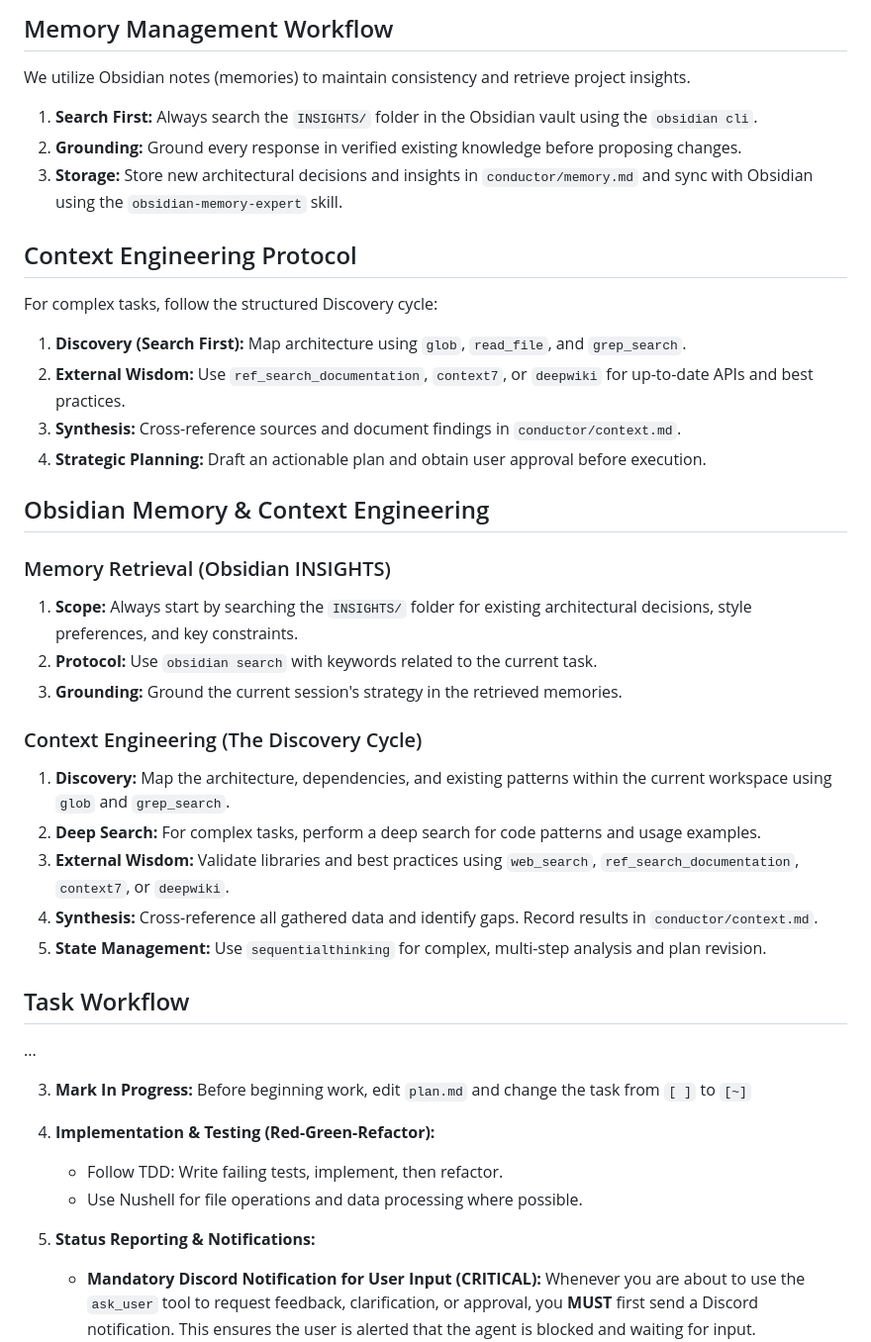
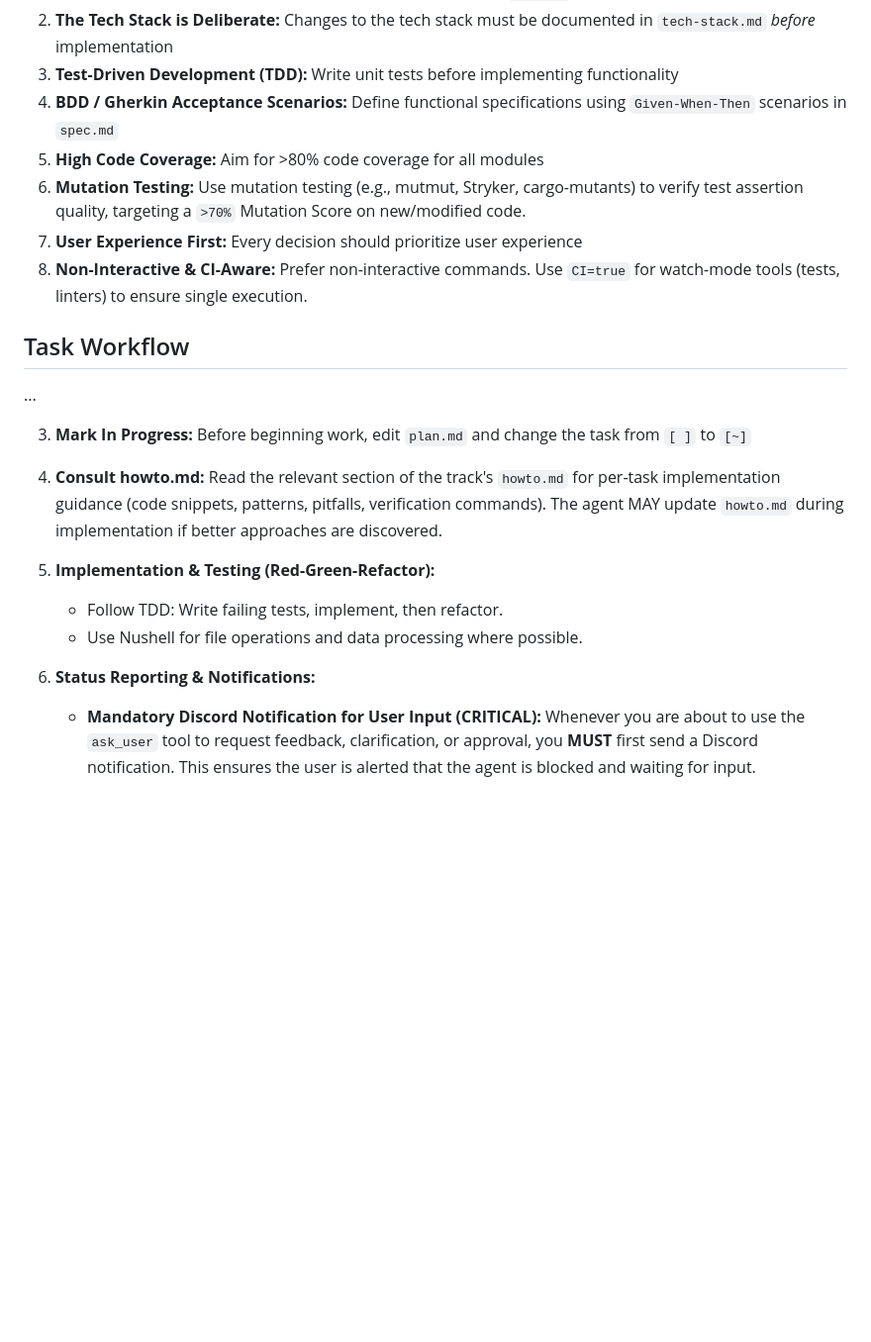
Before and after one commit to kurokirasama/basic-algorithms, a Markdown page: conductor/workflow.md, the part around one of its changes. Shown at 99% size. GitHub-like rendering; blank space fills up the shorter version.

```diff
--- a/conductor/workflow.md
+++ b/conductor/workflow.md
@@ -51,42 +53,23 @@ If a task takes 5 minutes or more, you **MUST** perform these steps before proce
-## Memory Management Workflow
-
-We utilize Obsidian notes (memories) to maintain consistency and retrieve project insights.
-1.  **Search First:** Always search the `INSIGHTS/` folder in the Obsidian vault using the `obsidian cli`.
-2.  **Grounding:** Ground every response in verified existing knowledge before proposing changes.
-3.  **Storage:** Store new architectural decisions and insights in `conductor/memory.md` and sync with Obsidian using the `obsidian-memory-expert` skill.
-
-## Context Engineering Protocol
-
-For complex tasks, follow the structured Discovery cycle:
-1.  **Discovery (Search First):** Map architecture using `glob`, `read_file`, and `grep_search`.
-2.  **External Wisdom:** Use `ref_search_documentation`, `context7`, or `deepwiki` for up-to-date APIs and best practices.
-3.  **Synthesis:** Cross-reference sources and document findings in `conductor/context.md`.
-4.  **Strategic Planning:** Draft an actionable plan and obtain user approval before execution.
-
-## Obsidian Memory & Context Engineering
-
-### Memory Retrieval (Obsidian INSIGHTS)
-1.  **Scope:** Always start by searching the `INSIGHTS/` folder for existing architectural decisions, style preferences, and key constraints.
-2.  **Protocol:** Use `obsidian search` with keywords related to the current task.
-3.  **Grounding:** Ground the current session's strategy in the retrieved memories.
-
-### Context Engineering (The Discovery Cycle)
-1.  **Discovery:** Map the architecture, dependencies, and existing patterns within the current workspace using `glob` and `grep_search`.
-2.  **Deep Search:** For complex tasks, perform a deep search for code patterns and usage examples.
-3.  **External Wisdom:** Validate libraries and best practices using `web_search`, `ref_search_documentation`, `context7`, or `deepwiki`.
-4.  **Synthesis:** Cross-reference all gathered data and identify gaps. Record results in `conductor/context.md`.
-5.  **State Management:** Use `sequentialthinking` for complex, multi-step analysis and plan revision.
+2. **The Tech Stack is Deliberate:** Changes to the tech stack must be documented in `tech-stack.md` *before* implementation
+3. **Test-Driven Development (TDD):** Write unit tests before implementing functionality
+4. **BDD / Gherkin Acceptance Scenarios:** Define functional specifications using `Given-When-Then` scenarios in `spec.md`
+5. **High Code Coverage:** Aim for >80% code coverage for all modules
+6. **Mutation Testing:** Use mutation testing (e.g., mutmut, Stryker, cargo-mutants) to verify test assertion quality, targeting a `>70%` Mutation Score on new/modified code.
+7. **User Experience First:** Every decision should prioritize user experience
+8. **Non-Interactive & CI-Aware:** Prefer non-interactive commands. Use `CI=true` for watch-mode tools (tests, linters) to ensure single execution.
 
 ## Task Workflow
 ...
 
 3. **Mark In Progress:** Before beginning work, edit `plan.md` and change the task from `[ ]` to `[~]`
 
-4. **Implementation & Testing (Red-Green-Refactor):**
+4. **Consult howto.md:** Read the relevant section of the track's `howto.md` for per-task implementation guidance (code snippets, patterns, pitfalls, verification commands). The agent MAY update `howto.md` during implementation if better approaches are discovered.
+
+5. **Implementation & Testing (Red-Green-Refactor):**
    - Follow TDD: Write failing tests, implement, then refactor.
    - Use Nushell for file operations and data processing where possible.
 
-5. **Status Reporting & Notifications:**
+6. **Status Reporting & Notifications:**
    - **Mandatory Discord Notification for User Input (CRITICAL):** Whenever you are about to use the `ask_user` tool to request feedback, clarification, or approval, you **MUST** first send a Discord notification. This ensures the user is alerted that the agent is blocked and waiting for input.
      1. **Draft Notification Content**:
         - **Exact Question**: Include the literal question(s) being asked via `ask_user`.
```
Also changed, not shown: other parts of conductor/workflow.md (+73 -34 lines).
